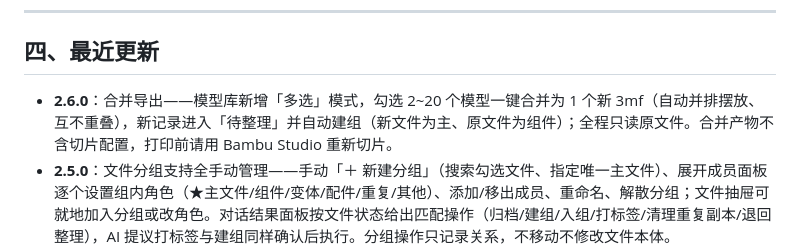
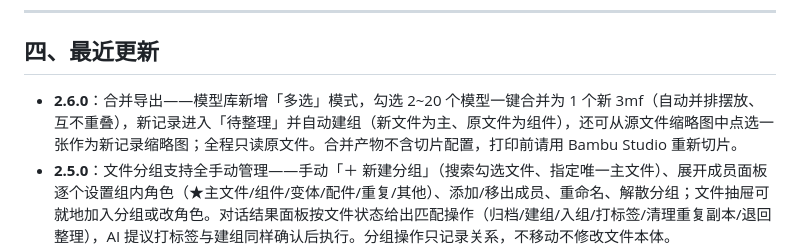
Before and after one commit to flyingface/3mf_manager, a Markdown page: ABOUT.md, the part around the change. Drawn GitHub-style.

```diff
--- a/ABOUT.md
+++ b/ABOUT.md
@@ -39,7 +39,7 @@
 
 ## 四、最近更新
 
-- **2.6.0**：合并导出——模型库新增「多选」模式，勾选 2~20 个模型一键合并为 1 个新 3mf（自动并排摆放、互不重叠），新记录进入「待整理」并自动建组（新文件为主、原文件为组件）；全程只读原文件。合并产物不含切片配置，打印前请用 Bambu Studio 重新切片。
+- **2.6.0**：合并导出——模型库新增「多选」模式，勾选 2~20 个模型一键合并为 1 个新 3mf（自动并排摆放、互不重叠），新记录进入「待整理」并自动建组（新文件为主、原文件为组件），还可从源文件缩略图中点选一张作为新记录缩略图；全程只读原文件。合并产物不含切片配置，打印前请用 Bambu Studio 重新切片。
 - **2.5.0**：文件分组支持全手动管理——手动「＋ 新建分组」（搜索勾选文件、指定唯一主文件）、展开成员面板逐个设置组内角色（★主文件/组件/变体/配件/重复/其他）、添加/移出成员、重命名、解散分组；文件抽屉可就地加入分组或改角色。对话结果面板按文件状态给出匹配操作（归档/建组/入组/打标签/清理重复副本/退回整理），AI 提议打标签与建组同样确认后执行。分组操作只记录关系，不移动不修改文件本体。
 - **2.4.0**：AI 交互增强——待整理页一键「✦ AI 整理」批量分类（进度实时可见，生成整理计划后统一确认应用）；分类建议可对话式纠正；对话助手分栏布局、流式输出，回复中的文件卡片可直接操作（归档确认、批量归档/打标签）；手动改分类可一键学习为规则，下次同类文件自动命中。
 - **2.3.0**：安全加固（修复静态目录路径穿越、归档名与归档路径注入防护）、AI 新建的自定义分类可直接在重选分类中使用、模型库分页与缓存提速（大库更流畅）、大文件上传更省内存、切换模型根目录后索引自动跟随、分类规则可编辑（`rules.json`）。
```
Also changed, not shown: CHANGELOG.md (+1 -0 lines), README.md (+1 -1 lines).
